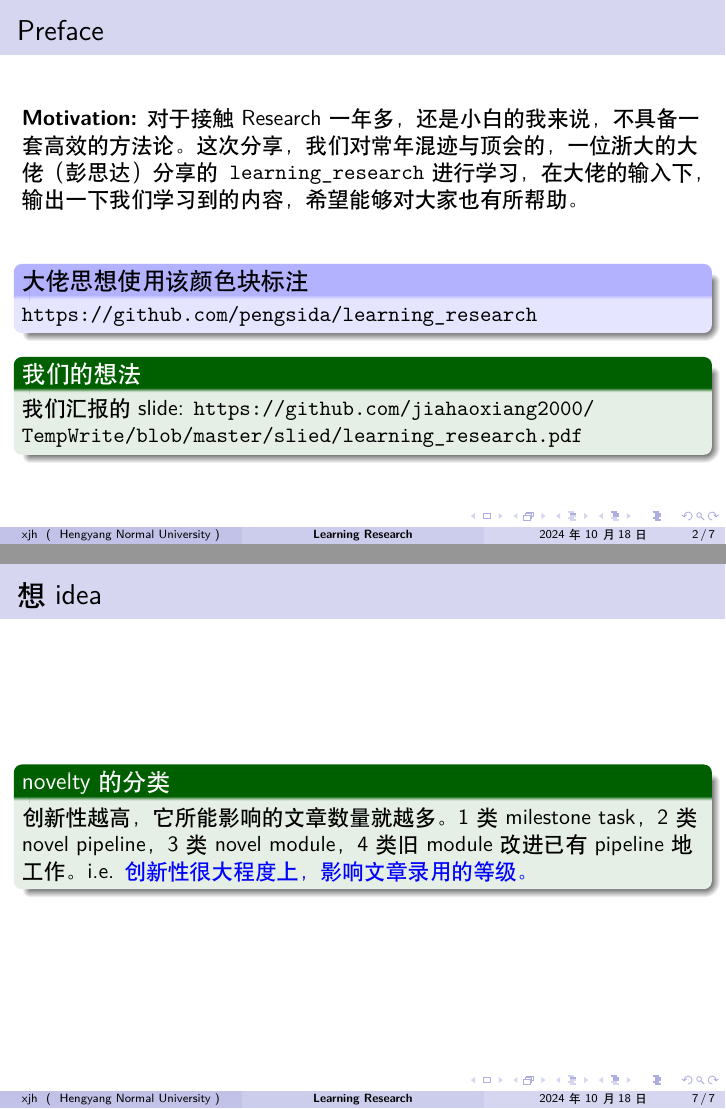
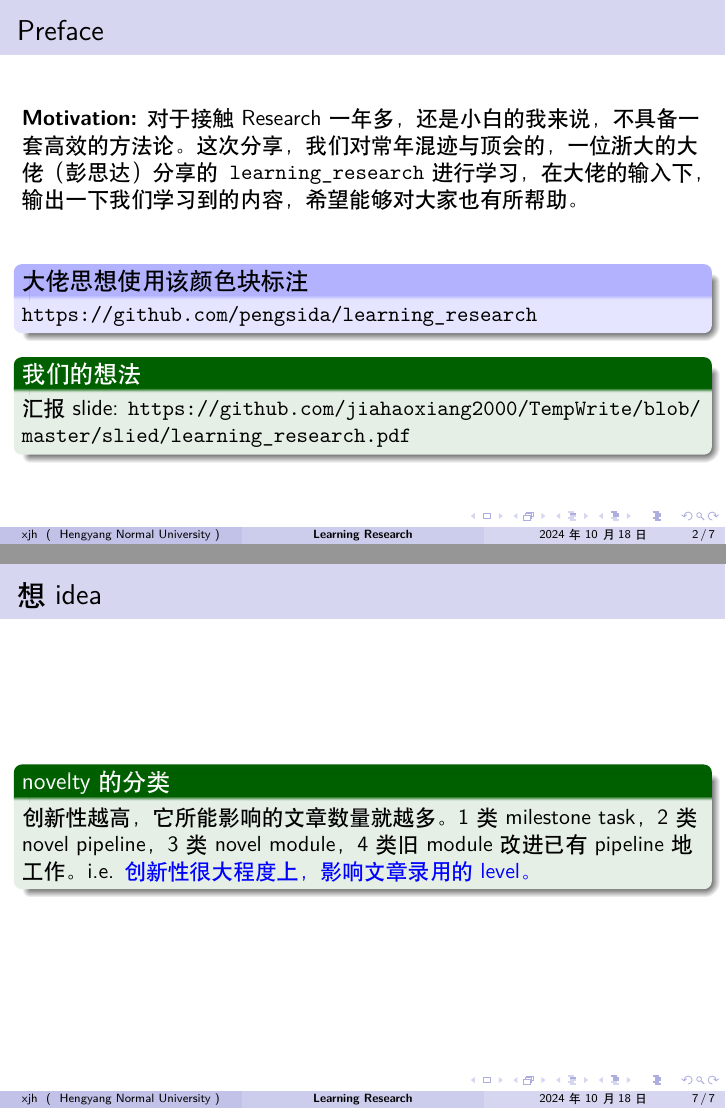
Before and after one commit to jiahaoxiang2000/TempWrite, LaTeX slides (slied/learning_research.tex): pages 2 and 7 of 7, joined at a grey line. Compiled offline with XeLaTeX.

Commit message:
fix some litter error

```diff
--- a/slied/learning_research.tex
+++ b/slied/learning_research.tex
@@ -42,7 +42,7 @@
         \url{https://github.com/pengsida/learning_research}
     \end{block}
     \begin{exampleblock}{我们的想法}
-        我们汇报的slide: \url{https://github.com/jiahaoxiang2000/TempWrite/blob/master/slied/learning_research.pdf}
+        汇报 slide: \url{https://github.com/jiahaoxiang2000/TempWrite/blob/master/slied/learning_research.pdf}
     \end{exampleblock}
 
 
@@ -102,7 +102,7 @@
 \begin{frame}
     \frametitle{想idea}
     \begin{exampleblock}{novelty的分类}
-        创新性越高，它所能影响的文章数量就越多。1类milestone task，2类novel pipeline，3类novel  module，4类旧module改进已有pipeline地工作。i.e. \textcolor{blue}{创新性很大程度上，影响文章录用的等级。}
+        创新性越高，它所能影响的文章数量就越多。1类milestone task，2类novel pipeline，3类novel module，4类旧module改进已有pipeline地工作。i.e. \textcolor{blue}{创新性很大程度上，影响文章录用的level。}
     \end{exampleblock}
 
 
```
Also changed, not shown: slied/learning_research.pdf.
